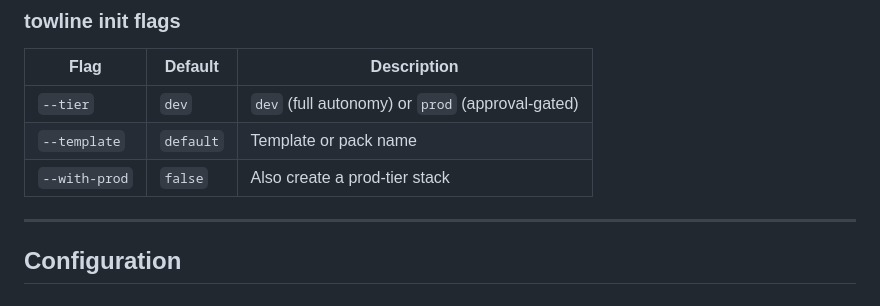
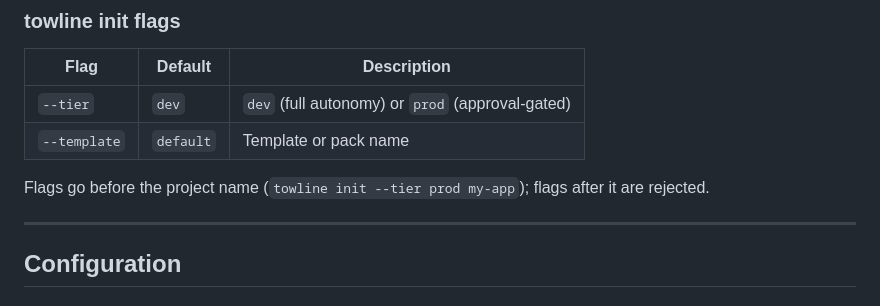
Before and after one commit to changethisusername/towline, a Markdown page: README.md, the part around one of its changes. Drawn GitHub-style.

```diff
--- a/README.md
+++ b/README.md
@@ -293,7 +293,8 @@ The pack's skills are copied into the project alongside the base DevOps skill. M
 |------|---------|-------------|
 | `--tier` | `dev` | `dev` (full autonomy) or `prod` (approval-gated) |
 | `--template` | `default` | Template or pack name |
-| `--with-prod` | `false` | Also create a prod-tier stack |
+
+Flags go before the project name (`towline init --tier prod my-app`); flags after it are rejected.
 
 ---
 
```
Also changed, not shown: other parts of README.md (+4 -4 lines), docs/getting-started.md (+5 -5 lines), docs/user-guide.md (+11 -13 lines).
